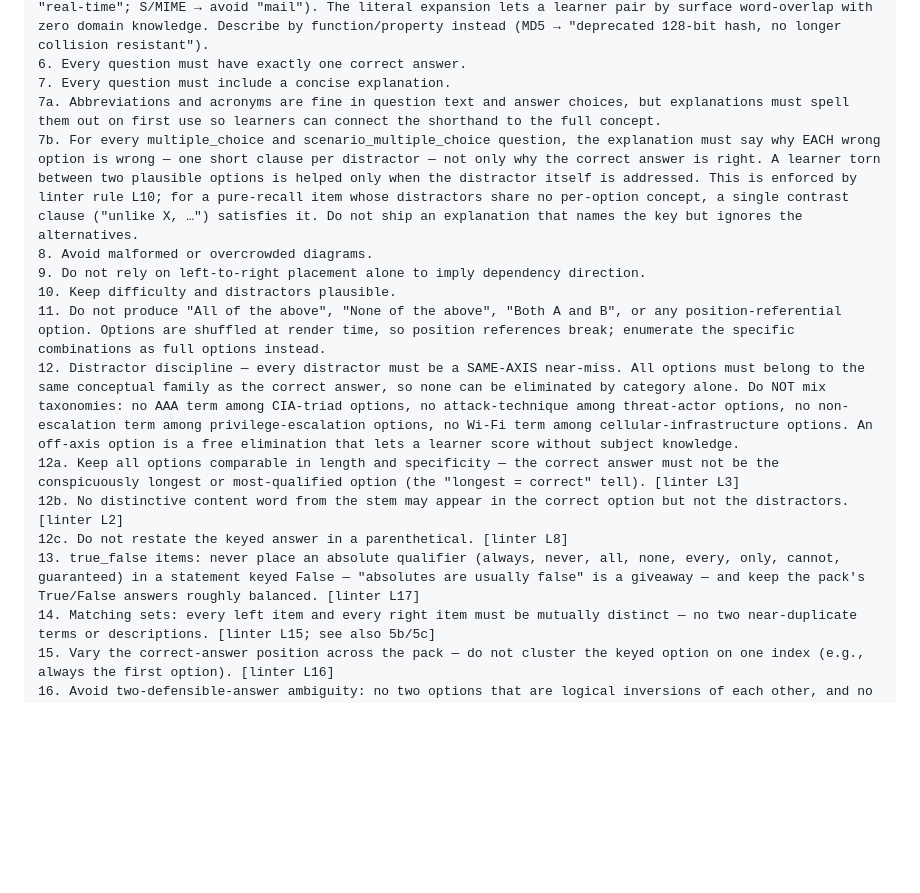
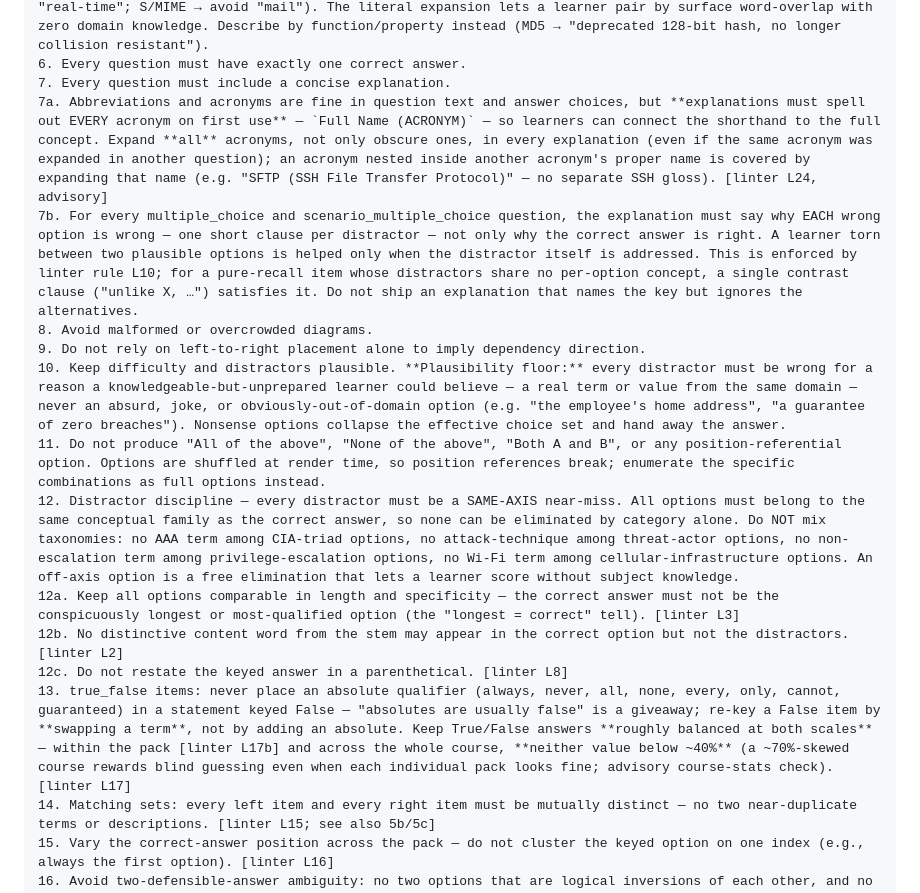
Before and after one commit to dave-schmidt-dev/quizzler, a Markdown page: docs/GENERATION_PROMPT_TEMPLATE.md, the part around the change. Drawn GitHub-style; blank space fills up the shorter version.

```diff
--- a/docs/GENERATION_PROMPT_TEMPLATE.md
+++ b/docs/GENERATION_PROMPT_TEMPLATE.md
@@ -76,17 +76,17 @@ Generation rules:
 5c. When a matching set's left items are acronyms/initialisms, the right-side description MUST NOT contain the acronym's own expansion words (e.g., MD5 → avoid "message-digest"; ECC → avoid "curve"; SRTP → avoid "real-time"; S/MIME → avoid "mail"). The literal expansion lets a learner pair by surface word-overlap with zero domain knowledge. Describe by function/property instead (MD5 → "deprecated 128-bit hash, no longer collision resistant").
 6. Every question must have exactly one correct answer.
 7. Every question must include a concise explanation.
-7a. Abbreviations and acronyms are fine in question text and answer choices, but explanations must spell them out on first use so learners can connect the shorthand to the full concept.
+7a. Abbreviations and acronyms are fine in question text and answer choices, but **explanations must spell out EVERY acronym on first use** — `Full Name (ACRONYM)` — so learners can connect the shorthand to the full concept. Expand **all** acronyms, not only obscure ones, in every explanation (even if the same acronym was expanded in another question); an acronym nested inside another acronym's proper name is covered by expanding that name (e.g. "SFTP (SSH File Transfer Protocol)" — no separate SSH gloss). [linter L24, advisory]
 7b. For every multiple_choice and scenario_multiple_choice question, the explanation must say why EACH wrong option is wrong — one short clause per distractor — not only why the correct answer is right. A learner torn between two plausible options is helped only when the distractor itself is addressed. This is enforced by linter rule L10; for a pure-recall item whose distractors share no per-option concept, a single contrast clause ("unlike X, …") satisfies it. Do not ship an explanation that names the key but ignores the alternatives.
 8. Avoid malformed or overcrowded diagrams.
 9. Do not rely on left-to-right placement alone to imply dependency direction.
-10. Keep difficulty and distractors plausible.
+10. Keep difficulty and distractors plausible. **Plausibility floor:** every distractor must be wrong for a reason a knowledgeable-but-unprepared learner could believe — a real term or value from the same domain — never an absurd, joke, or obviously-out-of-domain option (e.g. "the employee's home address", "a guarantee of zero breaches"). Nonsense options collapse the effective choice set and hand away the answer.
 11. Do not produce "All of the above", "None of the above", "Both A and B", or any position-referential option. Options are shuffled at render time, so position references break; enumerate the specific combinations as full options instead.
 12. Distractor discipline — every distractor must be a SAME-AXIS near-miss. All options must belong to the same conceptual family as the correct answer, so none can be eliminated by category alone. Do NOT mix taxonomies: no AAA term among CIA-triad options, no attack-technique among threat-actor options, no non-escalation term among privilege-escalation options, no Wi-Fi term among cellular-infrastructure options. An off-axis option is a free elimination that lets a learner score without subject knowledge.
 12a. Keep all options comparable in length and specificity — the correct answer must not be the conspicuously longest or most-qualified option (the "longest = correct" tell). [linter L3]
 12b. No distinctive content word from the stem may appear in the correct option but not the distractors. [linter L2]
 12c. Do not restate the keyed answer in a parenthetical. [linter L8]
-13. true_false items: never place an absolute qualifier (always, never, all, none, every, only, cannot, guaranteed) in a statement keyed False — "absolutes are usually false" is a giveaway — and keep the pack's True/False answers roughly balanced. [linter L17]
+13. true_false items: never place an absolute qualifier (always, never, all, none, every, only, cannot, guaranteed) in a statement keyed False — "absolutes are usually false" is a giveaway; re-key a False item by **swapping a term**, not by adding an absolute. Keep True/False answers **roughly balanced at both scales** — within the pack [linter L17b] and across the whole course, **neither value below ~40%** (a ~70%-skewed course rewards blind guessing even when each individual pack looks fine; advisory course-stats check). [linter L17]
 14. Matching sets: every left item and every right item must be mutually distinct — no two near-duplicate terms or descriptions. [linter L15; see also 5b/5c]
 15. Vary the correct-answer position across the pack — do not cluster the keyed option on one index (e.g., always the first option). [linter L16]
 16. Avoid two-defensible-answer ambiguity: no two options that are logical inversions of each other, and no subtype/superset pair where the key wins only on a hedge word like "most precisely" or "best". If the correct answer follows this course's specific definition where another standard source would differ, scope the stem ("According to the course text, …"). [Layer-C critic]
```
Also changed, not shown: docs/AUTHORING_GUIDE.md (+1 -1 lines), question-packs/AUTHORING.md (+3 -3 lines).
